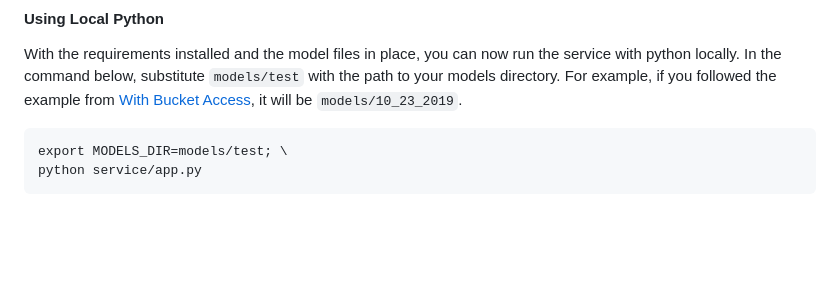
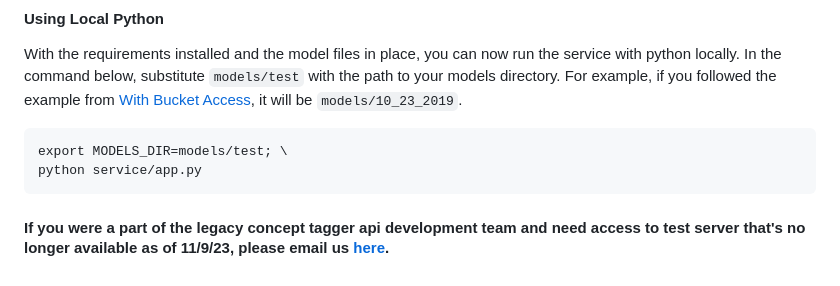
Before and after one commit to nasa/concept-tagging-api, a Markdown page: README.md, the part around the change. GitHub-like rendering; blank space fills up the shorter version.

````diff
--- a/README.md
+++ b/README.md
@@ -127,3 +127,4 @@ In the command below, substitute `models/test` with the path to your models dire
 export MODELS_DIR=models/test; \
 python service/app.py
 ```
+#### If you were a part of the legacy concept tagger api development team and need access to test server that's no longer available as of 11/9/23, please email us [here](mailto:nasa-data@lists.arc.nasa.gov).
````
